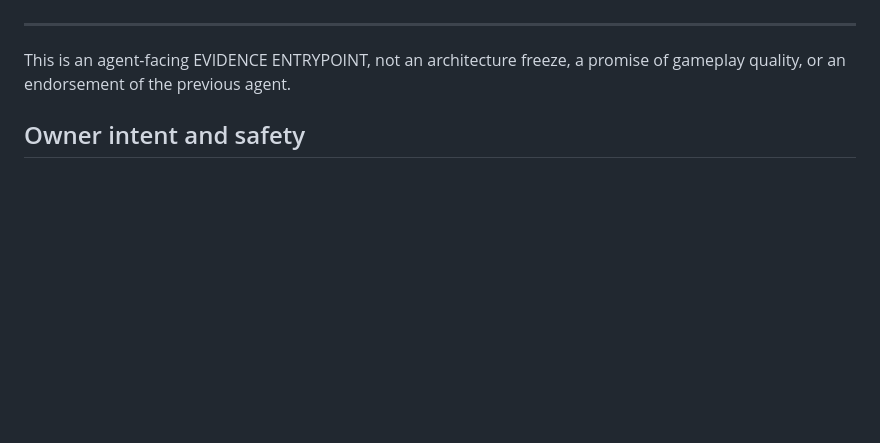
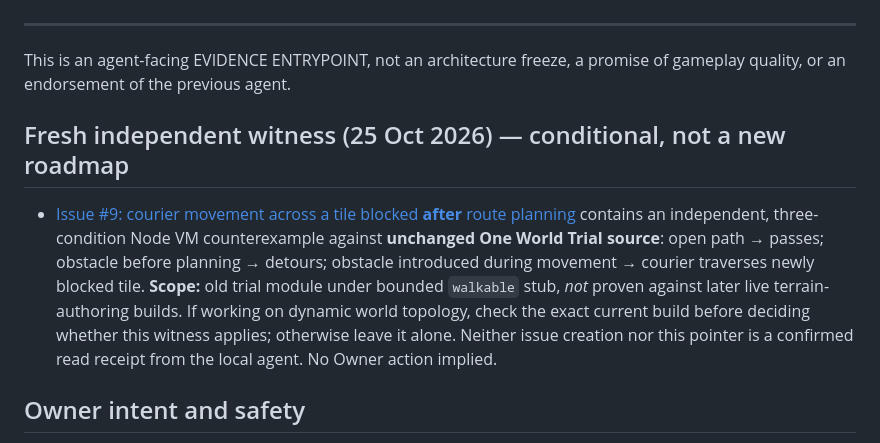
Before and after one commit to Jozzpoly/Coopege, a Markdown page: research/recovery/VERIFIED_ENTRYPOINT_2026-10-24.md, the part around the change. GitHub-like rendering; blank space fills up the shorter version.

Commit message:
docs(recovery): link independent courier topology witness with strict scope

```diff
--- a/research/recovery/VERIFIED_ENTRYPOINT_2026-10-24.md
+++ b/research/recovery/VERIFIED_ENTRYPOINT_2026-10-24.md
@@ -11,6 +11,10 @@ This is a **single-runtime feasibility witness**, not a gameplay acceptance nor
 ---
 
 This is an agent-facing EVIDENCE ENTRYPOINT, not an architecture freeze, a promise of gameplay quality, or an endorsement of the previous agent.
+
+## Fresh independent witness (25 Oct 2026) — conditional, not a new roadmap
+
+- [Issue #9: courier movement across a tile blocked **after** route planning](https://github.com/Jozzpoly/Coopege/issues/9) contains an independent, three-condition Node VM counterexample against **unchanged One World Trial source**: open path → passes; obstacle before planning → detours; obstacle introduced during movement → courier traverses newly blocked tile. **Scope:** old trial module under bounded `walkable` stub, *not* proven against later live terrain-authoring builds. If working on dynamic world topology, check the exact current build before deciding whether this witness applies; otherwise leave it alone. Neither issue creation nor this pointer is a confirmed read receipt from the local agent. No Owner action implied.
 
 ## Owner intent and safety
 Build ONE independent Coopege game/world fulfilling the original Tibia x Coopege dream: authored RPG richness, accessible exploration, three-class combat/gear/quests/trade, its own identity and more credible physical/social causality; later cooperative play and accessible creation. Historical Tibia is a gameplay-content donor, not a mandate to keep its old engine/feel. F1 is an idea donor, not an excuse to reduce the whole game to a tiny laboratory. Never turn Coopege into a subsidiary of Feniks, or introduce separate player-facing realities. Owner reports prior agent breach of trust; nature of misconduct unknown: don't assert guilt beyond the Owner's statement. Preserve legacy; avoid destructive or default-branch changes until justified.
```
